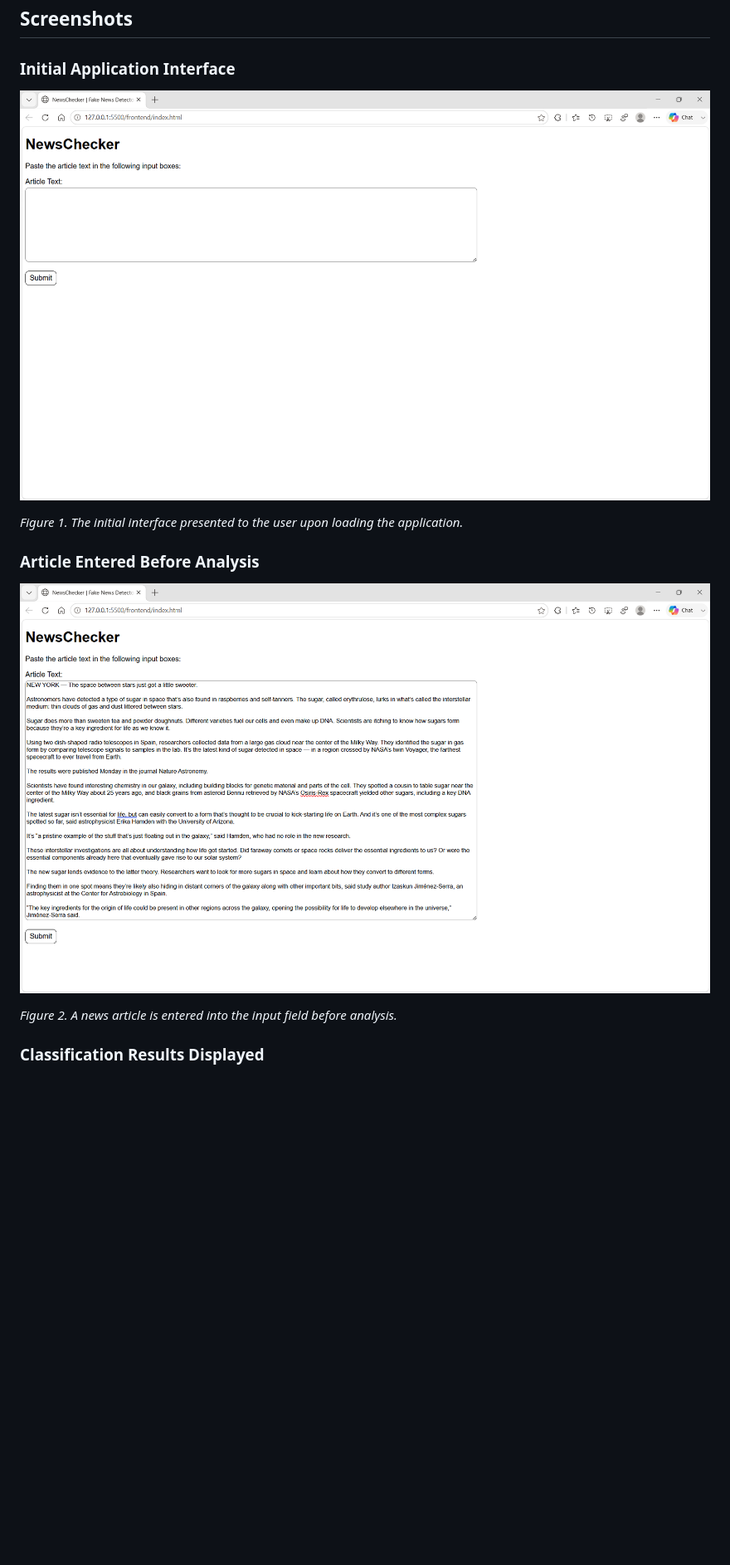
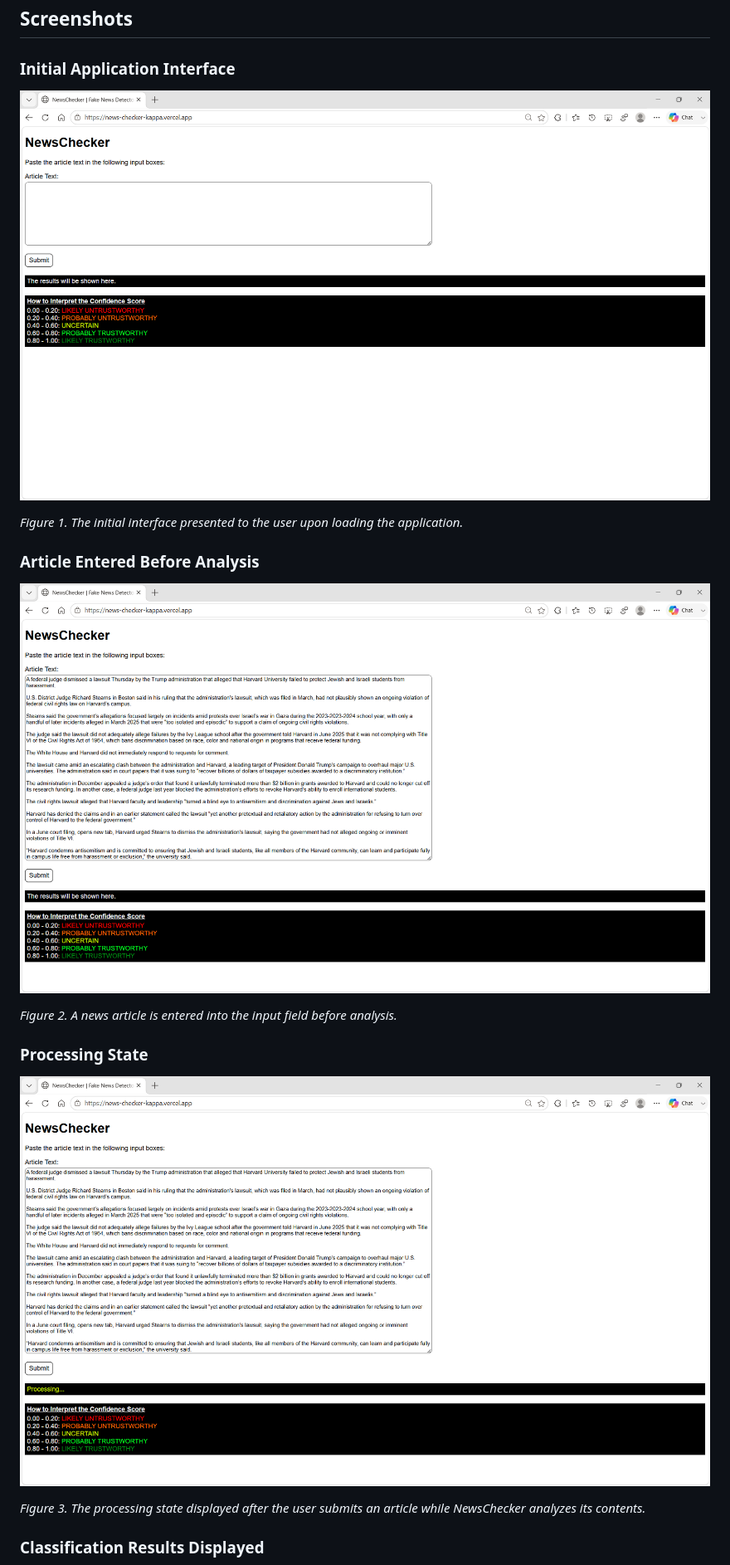
Before and after one commit to nbhagwat1/NewsChecker, a Markdown page: README.md, the part around one of its changes. Shown at 83% size. Rendered like a GitHub page; pictures changed too: images/application.png, images/article.png, images/processing.png (added); blank space fills up the shorter version.

```diff
--- a/README.md
+++ b/README.md
@@ -50,6 +50,12 @@ Once the model was trained, the preprocessing pipeline was no longer needed duri
 
 *Figure 2. A news article is entered into the input field before analysis.*
 
+### Processing State
+
+![Processing State](images/processing.png)
+
+*Figure 3. The processing state displayed after the user submits an article while NewsChecker analyzes its contents.*
+
 ### Classification Results Displayed
 
 ![Classification Results Displayed](images/result.png)
```
Also changed, not shown: other parts of README.md (+14 -12 lines), docs/MachineLearning.md (+35 -31 lines), images/error.png, images/result.png, 10 other files.
